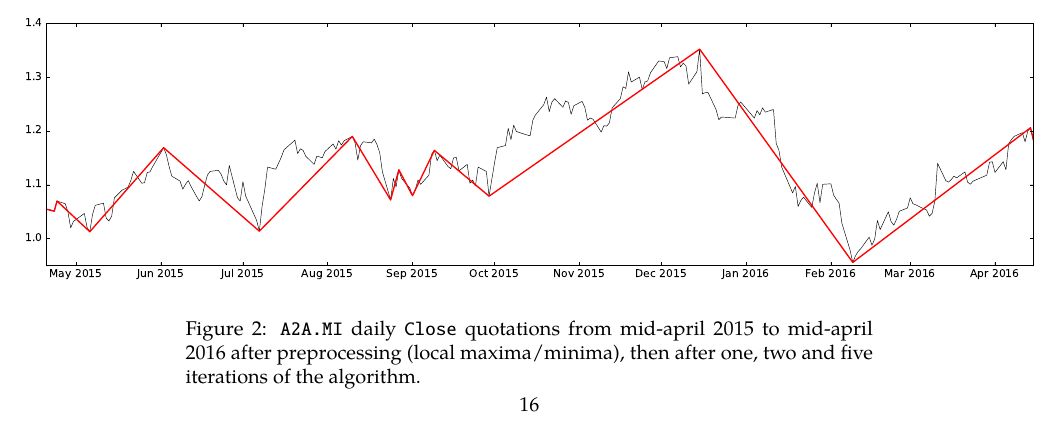
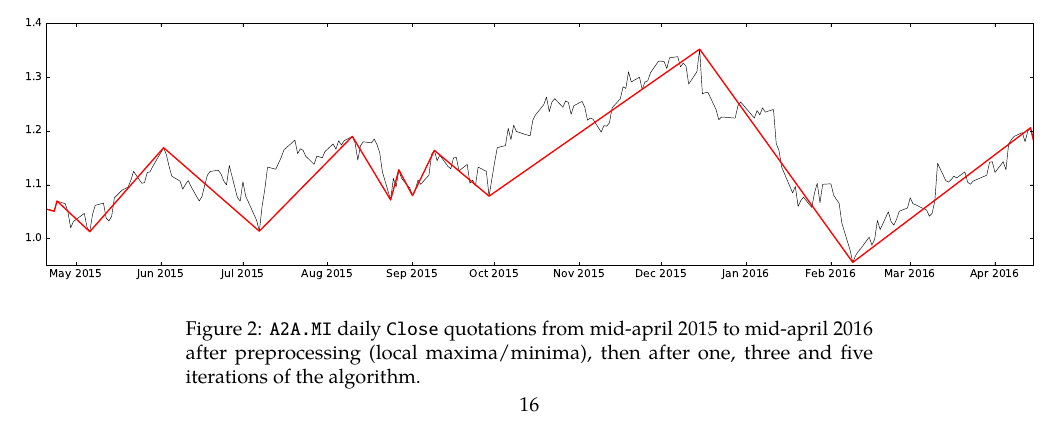
Before and after one commit to AntoniniP/PSfinancial, a LaTeX paper (report/report.tex): part of page 16 of 19, cut so that both start at the same text. The pictures show the PDF file report/report.pdf that the author committed with the source.

Commit message:
Final document.

```diff
--- a/report/report.tex
+++ b/report/report.tex
@@ -283,11 +283,11 @@ Actually, we are presenting a slightly different algorithm from the one in our r
 
 	\makebox[\textwidth][c]{\includegraphics[trim = {0 0 0 12.3cm}, clip,  width=1.5\textwidth]{img/L1}}
 
-	\makebox[\textwidth][c]{\includegraphics[trim = {0 0 0 12.3cm}, clip,  width=1.5\textwidth]{img/L2}}
+	\makebox[\textwidth][c]{\includegraphics[trim = {0 0 0 12.3cm}, clip,  width=1.5\textwidth]{img/L3}}
 
 	\makebox[\textwidth][c]{\includegraphics[trim = {0 0 0 12.3cm}, clip,  width=1.5\textwidth]{img/L5}}
 
-	\caption{\texttt{A2A.MI} daily \texttt{Close} quotations from mid-april 2015 to mid-april 2016 after preprocessing (local maxima/minima), then after one, two and five iterations of the algorithm.}\label{fig:python}
+	\caption{\texttt{A2A.MI} daily \texttt{Close} quotations from mid-april 2015 to mid-april 2016 after preprocessing (local maxima/minima), then after one, three and five iterations of the algorithm.}\label{fig:python}
 
 \end{figure}
 
```
Also changed, not shown: report/report.pdf.
